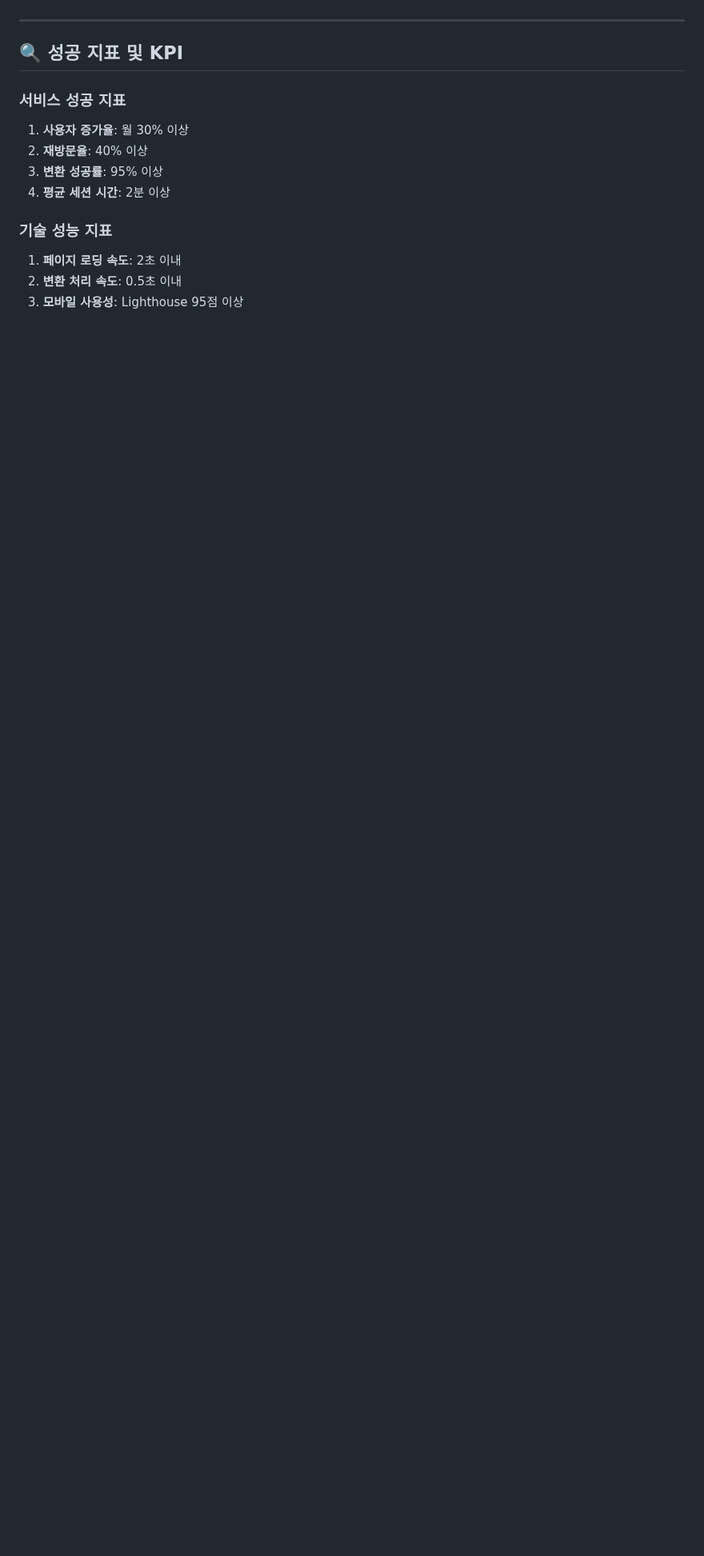
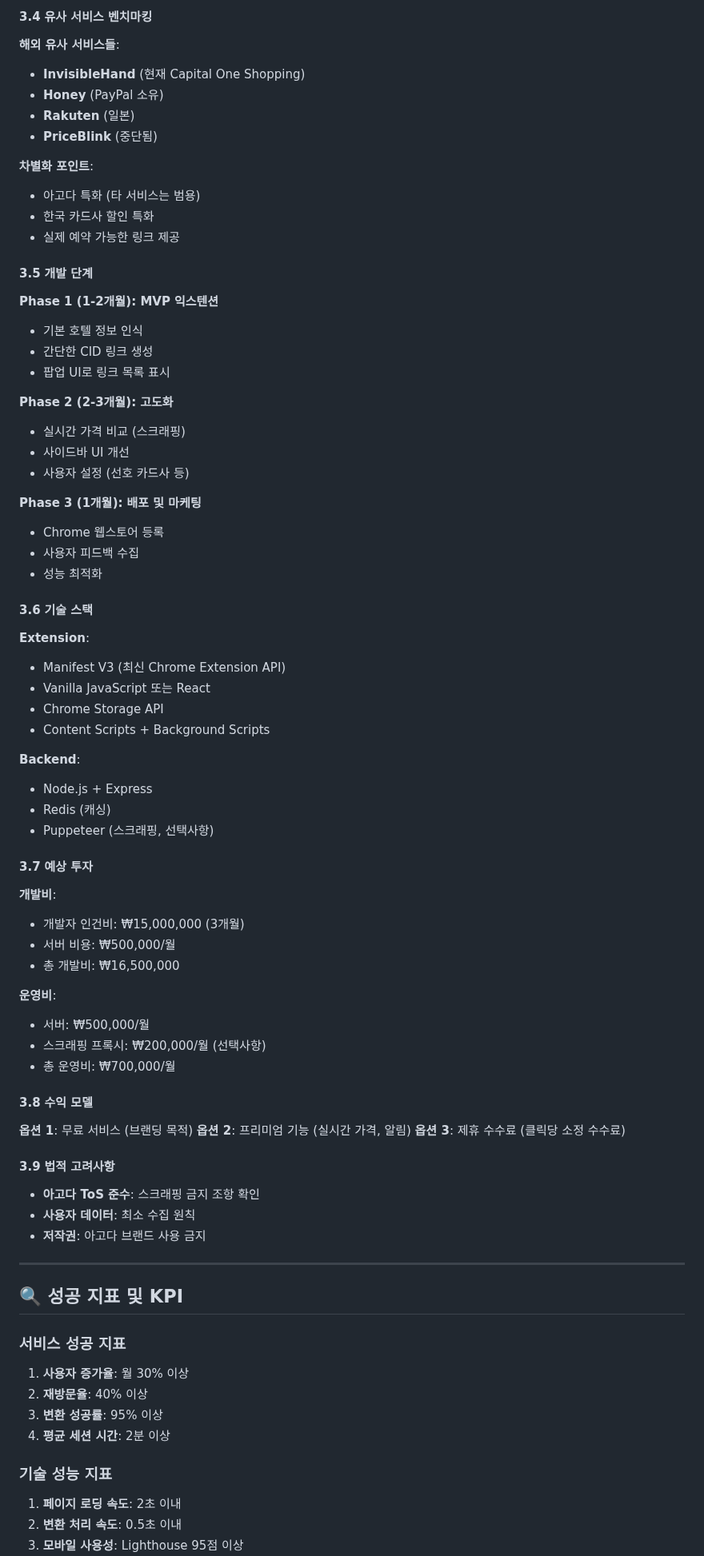
Before and after one commit to Joh23/agoda_price_mvp, a Markdown page: plan.md, the part around one of its changes. Shown at 80% size. Drawn GitHub-style; blank space fills up the shorter version.

```diff
--- a/plan.md
+++ b/plan.md
@@ -731,3 +810,63 @@ gtag('event', 'click_converted_link', {
+#### 3.4 유사 서비스 벤치마킹
+**해외 유사 서비스들**:
+- **InvisibleHand** (현재 Capital One Shopping)
+- **Honey** (PayPal 소유)
+- **Rakuten** (일본)
+- **PriceBlink** (중단됨)
+
+**차별화 포인트**:
+- 아고다 특화 (타 서비스는 범용)
+- 한국 카드사 할인 특화
+- 실제 예약 가능한 링크 제공
+
+#### 3.5 개발 단계
+**Phase 1 (1-2개월): MVP 익스텐션**
+- 기본 호텔 정보 인식
+- 간단한 CID 링크 생성
+- 팝업 UI로 링크 목록 표시
+
+**Phase 2 (2-3개월): 고도화**
+- 실시간 가격 비교 (스크래핑)
+- 사이드바 UI 개선
+- 사용자 설정 (선호 카드사 등)
+
+**Phase 3 (1개월): 배포 및 마케팅**
+- Chrome 웹스토어 등록
+- 사용자 피드백 수집
+- 성능 최적화
+
+#### 3.6 기술 스택
+**Extension**:
+- Manifest V3 (최신 Chrome Extension API)
+- Vanilla JavaScript 또는 React
+- Chrome Storage API
+- Content Scripts + Background Scripts
+
+**Backend**:
+- Node.js + Express
+- Redis (캐싱)
+- Puppeteer (스크래핑, 선택사항)
+
+#### 3.7 예상 투자
+**개발비**:
+- 개발자 인건비: ₩15,000,000 (3개월)
+- 서버 비용: ₩500,000/월
+- 총 개발비: ₩16,500,000
+
+**운영비**:
+- 서버: ₩500,000/월
+- 스크래핑 프록시: ₩200,000/월 (선택사항)
+- 총 운영비: ₩700,000/월
+
+#### 3.8 수익 모델
+**옵션 1**: 무료 서비스 (브랜딩 목적)
+**옵션 2**: 프리미엄 기능 (실시간 가격, 알림)
+**옵션 3**: 제휴 수수료 (클릭당 소정 수수료)
+
+#### 3.9 법적 고려사항
+- **아고다 ToS 준수**: 스크래핑 금지 조항 확인
+- **사용자 데이터**: 최소 수집 원칙
+- **저작권**: 아고다 브랜드 사용 금지
 
 ---
 
```
Also changed, not shown: other parts of plan.md (+81 -2 lines).
